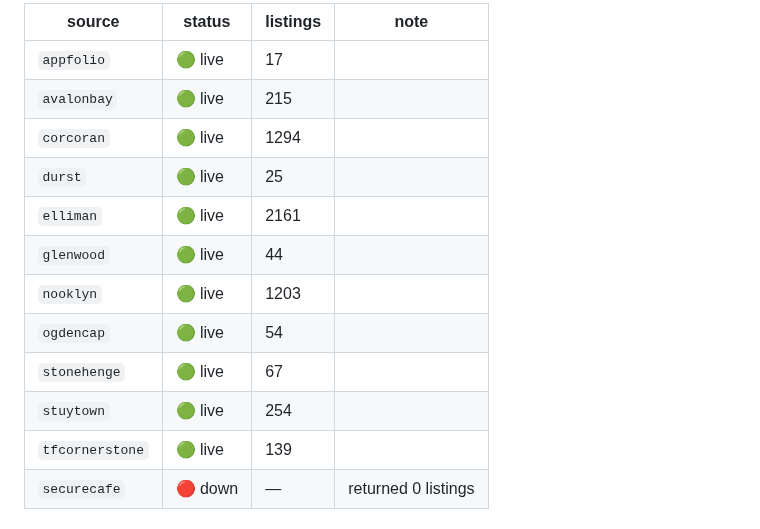
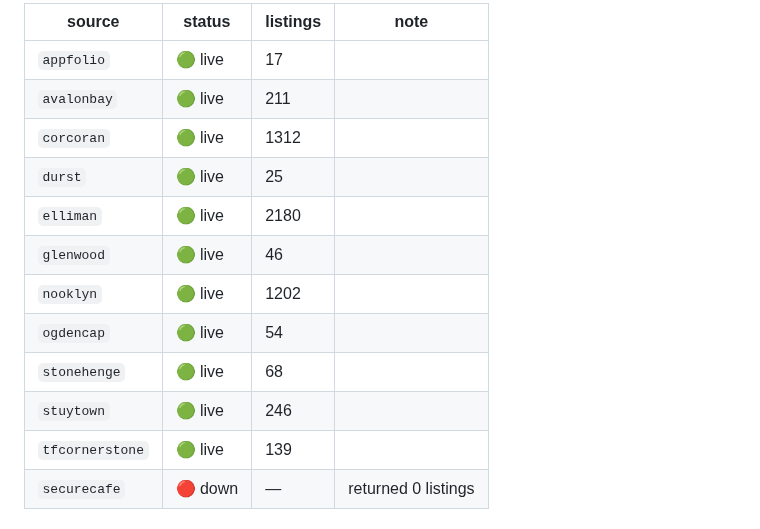
Before and after one commit to pauljump/pricefixed, a Markdown page: README.md, the part around one of its changes. Drawn GitHub-style.

Commit message:
chore: refresh feed status [skip ci]

```diff
--- a/README.md
+++ b/README.md
@@ -155,15 +155,15 @@ shows up as broken, not as silence.
 | source | status | listings | note |
 |---|---|---|---|
 | `appfolio` | 🟢 live | 17 |  |
-| `avalonbay` | 🟢 live | 215 |  |
-| `corcoran` | 🟢 live | 1294 |  |
+| `avalonbay` | 🟢 live | 211 |  |
+| `corcoran` | 🟢 live | 1312 |  |
 | `durst` | 🟢 live | 25 |  |
-| `elliman` | 🟢 live | 2161 |  |
-| `glenwood` | 🟢 live | 44 |  |
-| `nooklyn` | 🟢 live | 1203 |  |
+| `elliman` | 🟢 live | 2180 |  |
+| `glenwood` | 🟢 live | 46 |  |
+| `nooklyn` | 🟢 live | 1202 |  |
 | `ogdencap` | 🟢 live | 54 |  |
-| `stonehenge` | 🟢 live | 67 |  |
-| `stuytown` | 🟢 live | 254 |  |
+| `stonehenge` | 🟢 live | 68 |  |
+| `stuytown` | 🟢 live | 246 |  |
 | `tfcornerstone` | 🟢 live | 139 |  |
 | `securecafe` | 🔴 down | — | returned 0 listings |
 <!-- FEED-STATUS:END -->
```
Also changed, not shown: other parts of README.md (+1 -1 lines).
